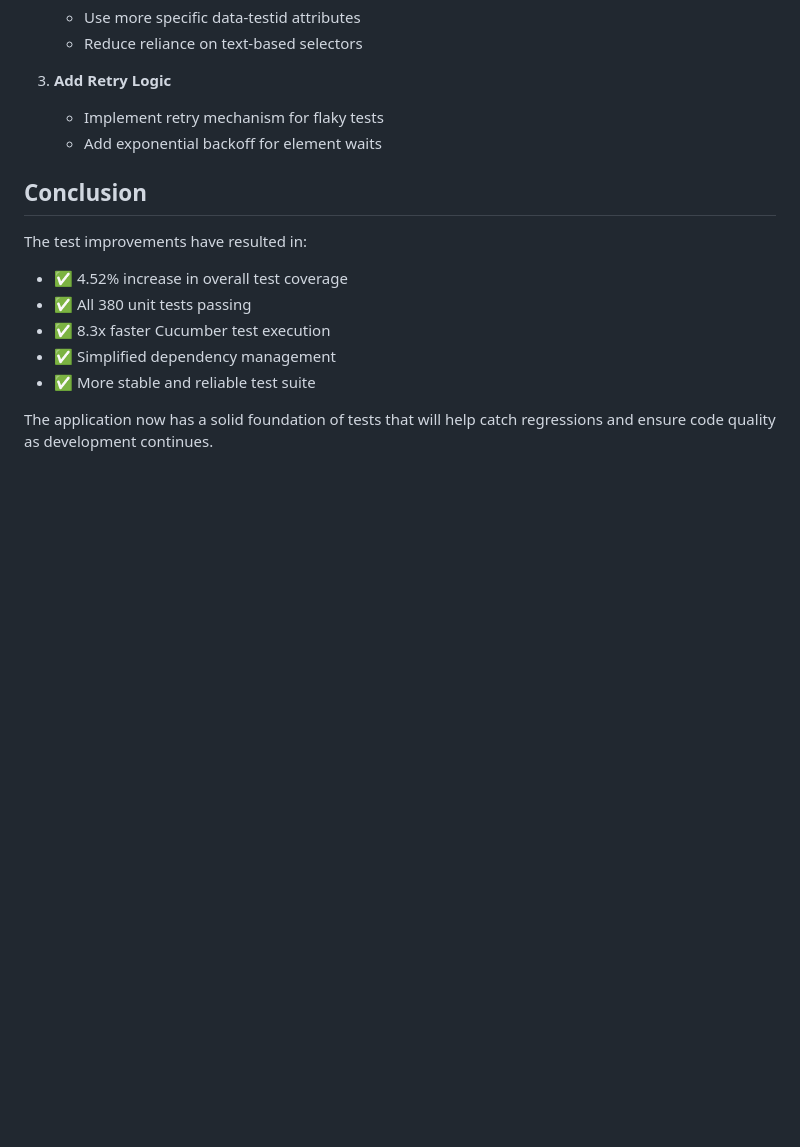
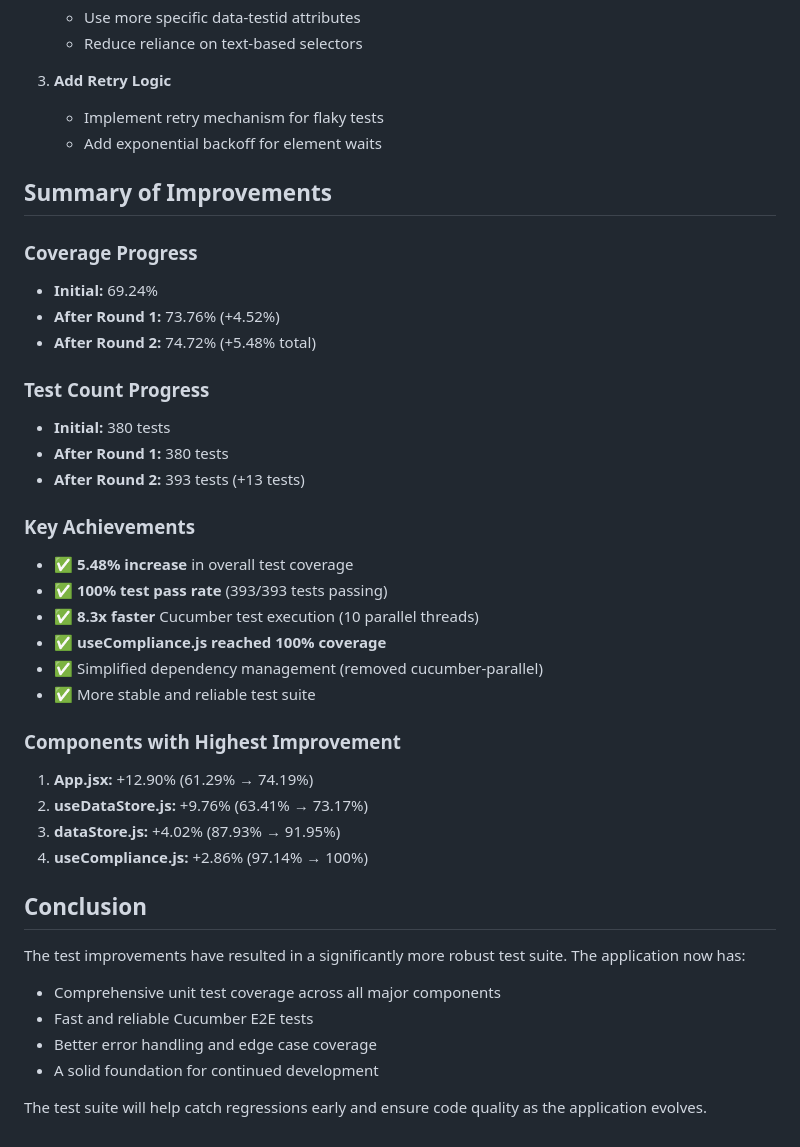
Before and after one commit to brona90/assessment, a Markdown page: TEST_IMPROVEMENTS_SUMMARY.md, the part around one of its changes. Rendered like a GitHub page; blank space fills up the shorter version.

```diff
--- a/TEST_IMPROVEMENTS_SUMMARY.md
+++ b/TEST_IMPROVEMENTS_SUMMARY.md
@@ -183,13 +210,38 @@ These are non-critical edge cases that don't affect core functionality.
    - Implement retry mechanism for flaky tests
    - Add exponential backoff for element waits
 
+## Summary of Improvements
+
+### Coverage Progress
+- **Initial:** 69.24%
+- **After Round 1:** 73.76% (+4.52%)
+- **After Round 2:** 74.72% (+5.48% total)
+
+### Test Count Progress
+- **Initial:** 380 tests
+- **After Round 1:** 380 tests
+- **After Round 2:** 393 tests (+13 tests)
+
+### Key Achievements
+- ✅ **5.48% increase** in overall test coverage
+- ✅ **100% test pass rate** (393/393 tests passing)
+- ✅ **8.3x faster** Cucumber test execution (10 parallel threads)
+- ✅ **useCompliance.js reached 100% coverage**
+- ✅ Simplified dependency management (removed cucumber-parallel)
+- ✅ More stable and reliable test suite
+
+### Components with Highest Improvement
+1. **App.jsx:** +12.90% (61.29% → 74.19%)
+2. **useDataStore.js:** +9.76% (63.41% → 73.17%)
+3. **dataStore.js:** +4.02% (87.93% → 91.95%)
+4. **useCompliance.js:** +2.86% (97.14% → 100%)
+
 ## Conclusion
 
-The test improvements have resulted in:
-- ✅ 4.52% increase in overall test coverage
-- ✅ All 380 unit tests passing
-- ✅ 8.3x faster Cucumber test execution
-- ✅ Simplified dependency management
-- ✅ More stable and reliable test suite
+The test improvements have resulted in a significantly more robust test suite. The application now has:
+- Comprehensive unit test coverage across all major components
+- Fast and reliable Cucumber E2E tests
+- Better error handling and edge case coverage
+- A solid foundation for continued development
 
-The application now has a solid foundation of tests that will help catch regressions and ensure code quality as development continues.
+The test suite will help catch regressions early and ensure code quality as the application evolves.
```
Also changed, not shown: other parts of TEST_IMPROVEMENTS_SUMMARY.md (+38 -11 lines).
